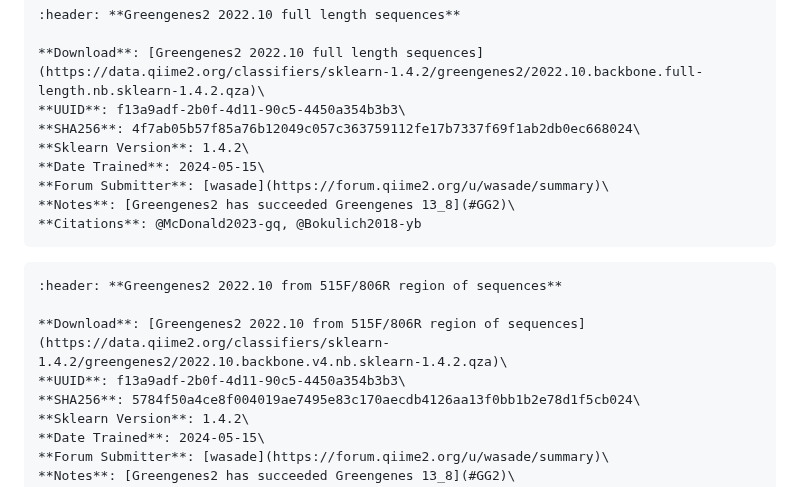
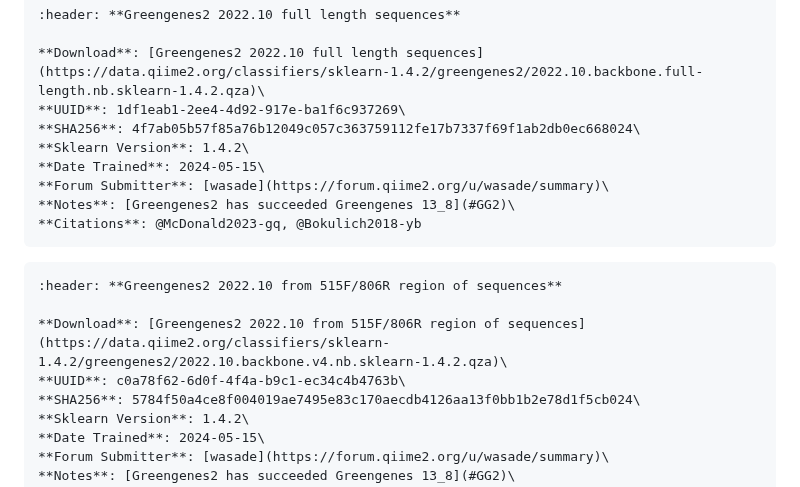
Before and after one commit to qiime2/resources, a Markdown page: index.md, the part around the change. GitHub-like rendering.

Commit message:
fix UUIDs for gg2 classifiers

```diff
--- a/index.md
+++ b/index.md
@@ -82,7 +82,7 @@ Taxonomic classifiers perform best when they are trained based on your specific
 :header: **Greengenes2 2022.10 full length sequences**
 
 **Download**: [Greengenes2 2022.10 full length sequences](https://data.qiime2.org/classifiers/sklearn-1.4.2/greengenes2/2022.10.backbone.full-length.nb.sklearn-1.4.2.qza)\
-**UUID**: f13a9adf-2b0f-4d11-90c5-4450a354b3b3\
+**UUID**: 1df1eab1-2ee4-4d92-917e-ba1f6c937269\
 **SHA256**: 4f7ab05b57f85a76b12049c057c363759112fe17b7337f69f1ab2db0ec668024\
 **Sklearn Version**: 1.4.2\
 **Date Trained**: 2024-05-15\
@@ -95,7 +95,7 @@ Taxonomic classifiers perform best when they are trained based on your specific
 :header: **Greengenes2 2022.10 from 515F/806R region of sequences**
 
 **Download**: [Greengenes2 2022.10 from 515F/806R region of sequences](https://data.qiime2.org/classifiers/sklearn-1.4.2/greengenes2/2022.10.backbone.v4.nb.sklearn-1.4.2.qza)\
-**UUID**: f13a9adf-2b0f-4d11-90c5-4450a354b3b3\
+**UUID**: c0a78f62-6d0f-4f4a-b9c1-ec34c4b4763b\
 **SHA256**: 5784f50a4ce8f004019ae7495e83c170aecdb4126aa13f0bb1b2e78d1f5cb024\
 **Sklearn Version**: 1.4.2\
 **Date Trained**: 2024-05-15\
```
